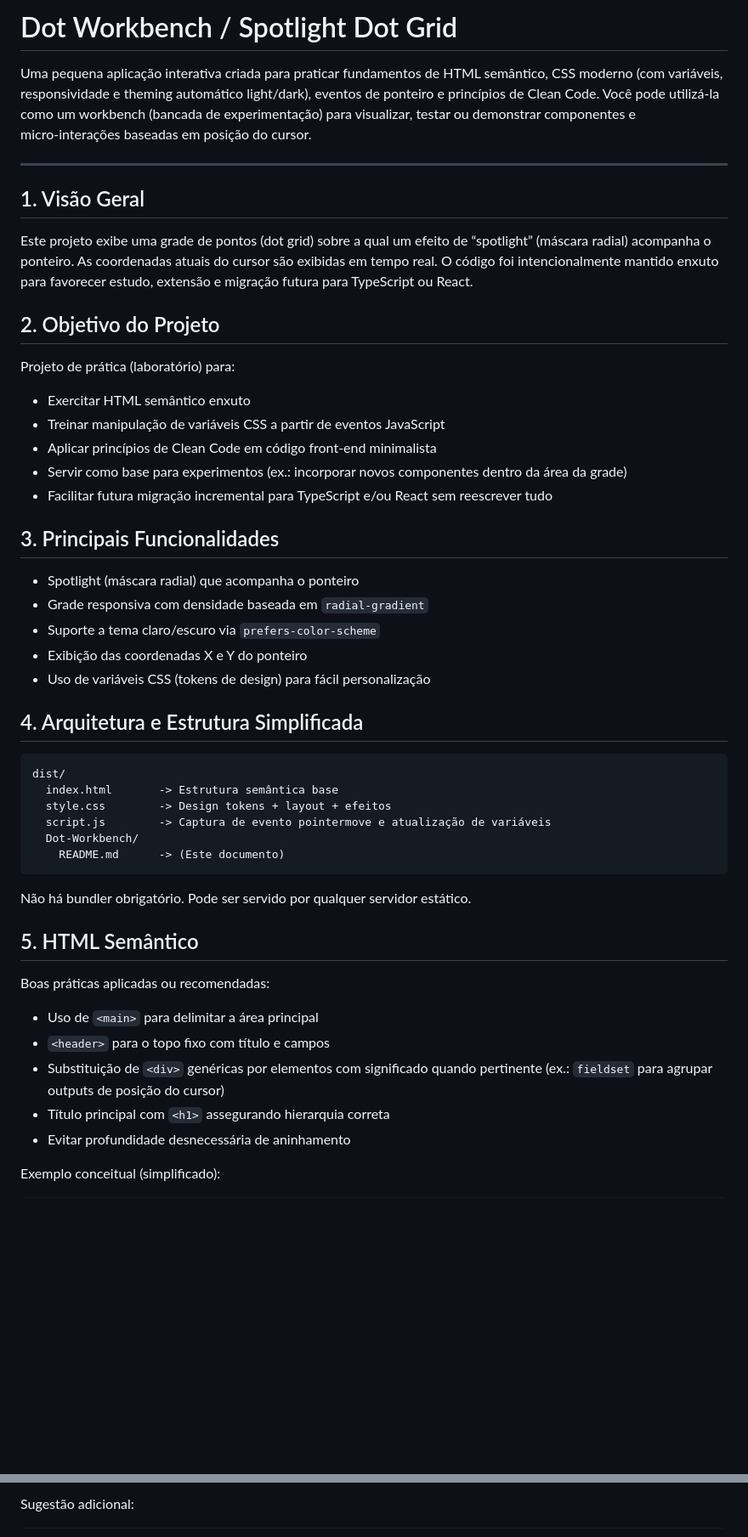
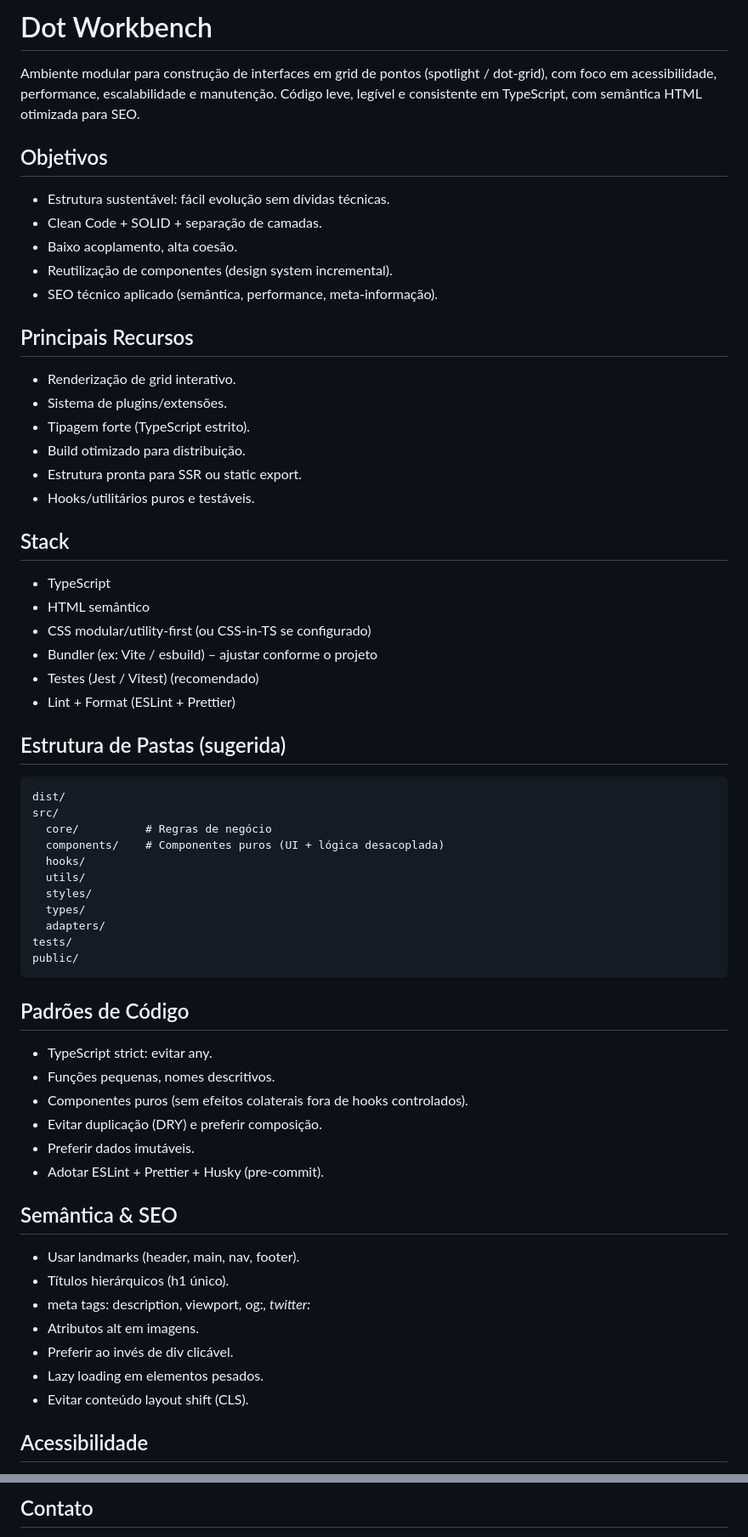
Before and after one commit to eryckassis/Dot-Workbench, a Markdown page: README.md, 2 parts joined by grey strips. Shown: that part at 85% size. Rendered like a GitHub page; blank space fills up the shorter version.

Commit message:
Refactor README.md for clarity and structure; update project description and objectives

````diff
--- a/README.md
+++ b/README.md
@@ -1,53 +1,67 @@
-# Dot Workbench / Spotlight Dot Grid
+# Dot Workbench
 
-Uma pequena aplicação interativa criada para praticar fundamentos de HTML semântico, CSS moderno (com variáveis, responsividade e theming automático light/dark), eventos de ponteiro e princípios de Clean Code. Você pode utilizá-la como um workbench (bancada de experimentação) para visualizar, testar ou demonstrar componentes e micro‑interações baseadas em posição do cursor.
+Ambiente modular para construção de interfaces em grid de pontos (spotlight / dot-grid), com foco em acessibilidade, performance, escalabilidade e manutenção. Código leve, legível e consistente em TypeScript, com semântica HTML otimizada para SEO.
 
----
+## Objetivos
 
-## 1. Visão Geral
+- Estrutura sustentável: fácil evolução sem dívidas técnicas.
+- Clean Code + SOLID + separação de camadas.
+- Baixo acoplamento, alta coesão.
+- Reutilização de componentes (design system incremental).
+- SEO técnico aplicado (semântica, performance, meta-informação).
 
-Este projeto exibe uma grade de pontos (dot grid) sobre a qual um efeito de “spotlight” (máscara radial) acompanha o ponteiro. As coordenadas atuais do cursor são exibidas em tempo real. O código foi intencionalmente mantido enxuto para favorecer estudo, extensão e migração futura para TypeScript ou React.
+## Principais Recursos
 
-## 2. Objetivo do Projeto
+- Renderização de grid interativo.
+- Sistema de plugins/extensões.
+- Tipagem forte (TypeScript estrito).
+- Build otimizado para distribuição.
+- Estrutura pronta para SSR ou static export.
+- Hooks/utilitários puros e testáveis.
 
-Projeto de prática (laboratório) para:
+## Stack
 
-- Exercitar HTML semântico enxuto
-- Treinar manipulação de variáveis CSS a partir de eventos JavaScript
-- Aplicar princípios de Clean Code em código front‑end minimalista
-- Servir como base para experimentos (ex.: incorporar novos componentes dentro da área da grade)
-- Facilitar futura migração incremental para TypeScript e/ou React sem reescrever tudo
+- TypeScript
+- HTML semântico
+- CSS modular/utility-first (ou CSS-in-TS se configurado)
+- Bundler (ex: Vite / esbuild) – ajustar conforme o projeto
+- Testes (Jest / Vitest) (recomendado)
+- Lint + Format (ESLint + Prettier)
 
-## 3. Principais Funcionalidades
+## Estrutura de Pastas (sugerida)
 
-- Spotlight (máscara radial) que acompanha o ponteiro
-- Grade responsiva com densidade baseada em `radial-gradient`
-- Suporte a tema claro/escuro via `prefers-color-scheme`
-- Exibição das coordenadas X e Y do ponteiro
-- Uso de variáveis CSS (tokens de design) para fácil personalização
-
-## 4. Arquitetura e Estrutura Simplificada
-
-```text
+```
 dist/
-  index.html       -> Estrutura semântica base
-  style.css        -> Design tokens + layout + efeitos
-  script.js        -> Captura de evento pointermove e atualização de variáveis
-  Dot-Workbench/
-    README.md      -> (Este documento)
+src/
+  core/          # Regras de negócio
+  components/    # Componentes puros (UI + lógica desacoplada)
+  hooks/
+  utils/
+  styles/
+  types/
+  adapters/
+tests/
+public/
 ```
 
-Não há bundler obrigatório. Pode ser servido por qualquer servidor estático.
+## Padrões de Código
 
-## 5. HTML Semântico
+- TypeScript strict: evitar any.
+- Funções pequenas, nomes descritivos.
+- Componentes puros (sem efeitos colaterais fora de hooks controlados).
+- Evitar duplicação (DRY) e preferir composição.
+- Preferir dados imutáveis.
+- Adotar ESLint + Prettier + Husky (pre-commit).
 
-Boas práticas aplicadas ou recomendadas:
+## Semântica & SEO
 
-- Uso de `<main>` para delimitar a área principal
-- `<header>` para o topo fixo com título e campos
-- Substituição de `<div>` genéricas por elementos com significado quando pertinente (ex.: `fieldset` para agrupar outputs de posição do cursor)
-- Título principal com `<h1>` assegurando hierarquia correta
-- Evitar profundidade desnecessária de aninhamento
+- Usar landmarks (header, main, nav, footer).
+- Títulos hierárquicos (h1 único).
+- meta tags: description, viewport, og:_, twitter:_
+- Atributos alt em imagens.
+- Preferir <button> ao invés de div clicável.
+- Lazy loading em elementos pesados.
+- Evitar conteúdo layout shift (CLS).
 
-Exemplo conceitual (simplificado):
+## Acessibilidade
 
@@ -142,3 +137,3 @@ Embora seja uma demonstração, boas práticas ajudam:
 
-Sugestão adicional:
+## Contato
 
````
Also changed, not shown: other parts of README.md (+55 -194 lines).
